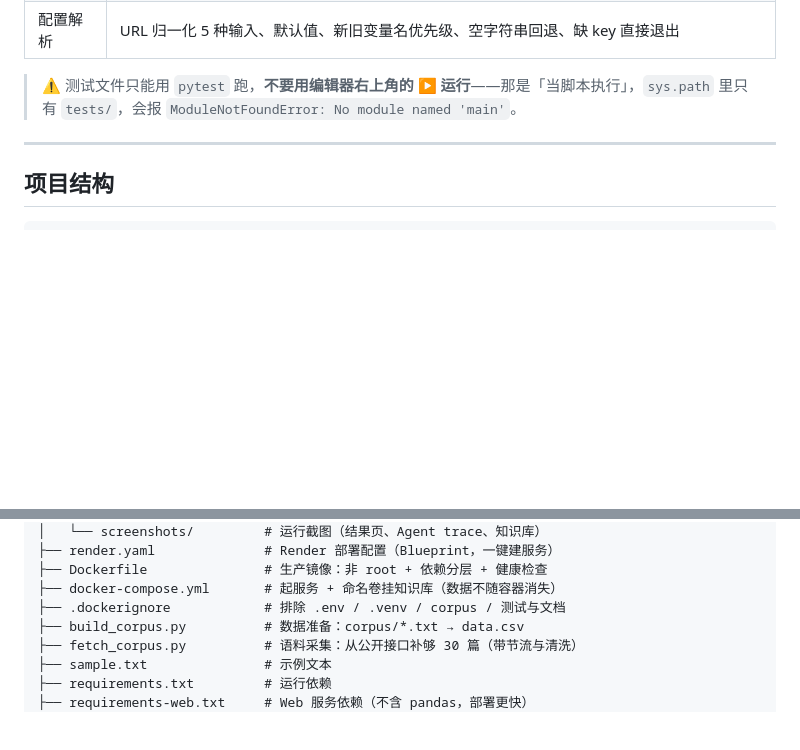
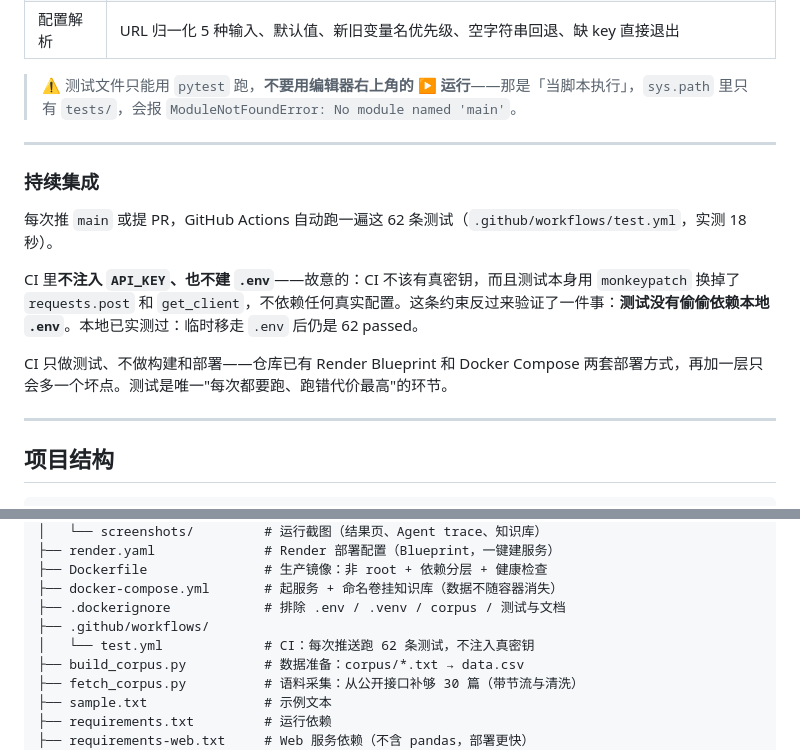
Before and after one commit to ycj200683-bit/ai-summary-bot, a Markdown page: README.md, 2 parts joined by grey strips. GitHub-like rendering; blank space fills up the shorter version.

Commit message:
docs: README 补持续集成说明（不注入密钥，验证测试不依赖 .env）

````diff
--- a/README.md
+++ b/README.md
@@ -832,6 +832,16 @@ tests\test_main.py ....................................                  [100%]
 
 ---
 
+### 持续集成
+
+每次推 `main` 或提 PR，GitHub Actions 自动跑一遍这 62 条测试（`.github/workflows/test.yml`，实测 18 秒）。
+
+CI 里**不注入 `API_KEY`、也不建 `.env`**——故意的：CI 不该有真密钥，而且测试本身用 `monkeypatch` 换掉了 `requests.post` 和 `get_client`，不依赖任何真实配置。这条约束反过来验证了一件事：**测试没有偷偷依赖本地 `.env`**。本地已实测过：临时移走 `.env` 后仍是 62 passed。
+
+CI 只做测试、不做构建和部署——仓库已有 Render Blueprint 和 Docker Compose 两套部署方式，再加一层只会多一个坏点。测试是唯一"每次都要跑、跑错代价最高"的环节。
+
+---
+
 ## 项目结构
 
 ```
@@ -853,6 +863,8 @@ ai-summary-bot/
 ├── Dockerfile               # 生产镜像：非 root + 依赖分层 + 健康检查
 ├── docker-compose.yml       # 起服务 + 命名卷挂知识库（数据不随容器消失）
 ├── .dockerignore            # 排除 .env / .venv / corpus / 测试与文档
+├── .github/workflows/
+│   └── test.yml             # CI：每次推送跑 62 条测试，不注入真密钥
 ├── build_corpus.py          # 数据准备：corpus/*.txt → data.csv
 ├── fetch_corpus.py          # 语料采集：从公开接口补够 30 篇（带节流与清洗）
 ├── sample.txt               # 示例文本
````
